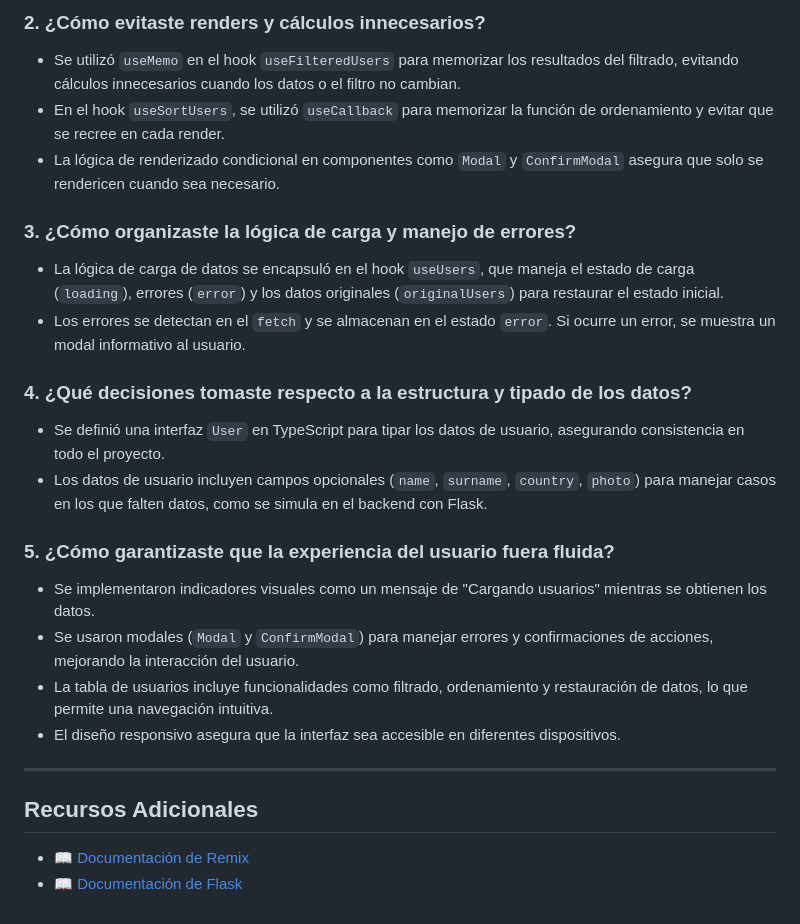
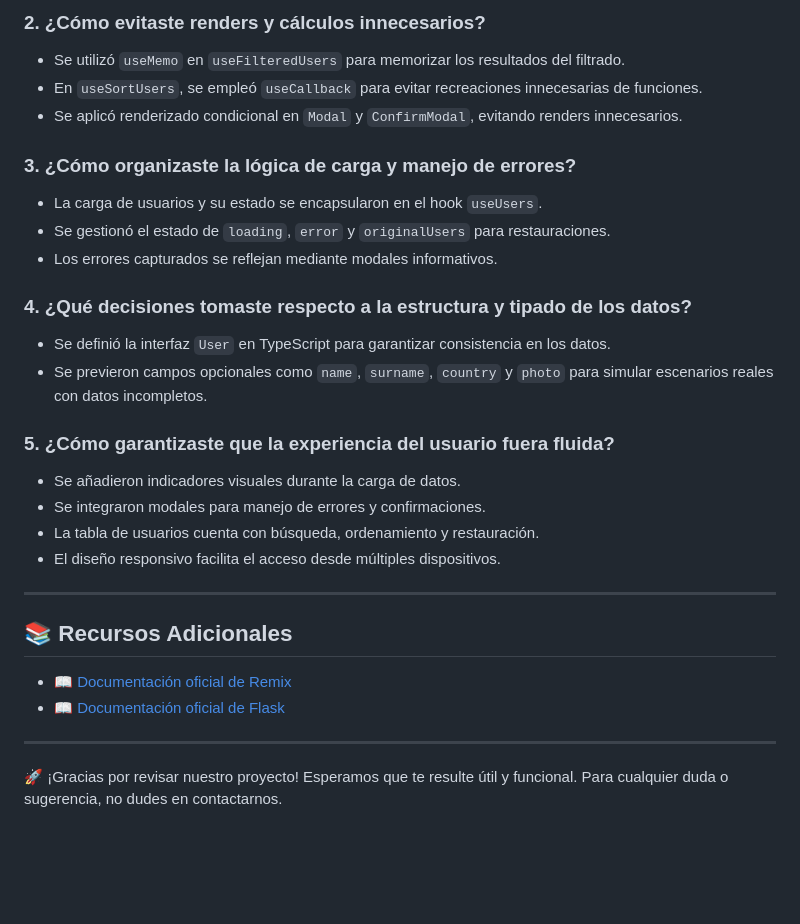
Before and after one commit to AleLeonMarin/I-Examen-Progra-IV, a Markdown page: README.MD, the part around the change printed below. GitHub-like rendering; blank space fills up the shorter version.

```diff
--- a/README.MD
+++ b/README.MD
@@ -74,26 +76,31 @@ Se utilizó el hook `useState` de React para manejar el estado local en componen
 
-### 2. ¿Cómo evitaste renders y cálculos innecesarios?
-- Se utilizó `useMemo` en el hook `useFilteredUsers` para memorizar los resultados del filtrado, evitando cálculos innecesarios cuando los datos o el filtro no cambian.
-- En el hook `useSortUsers`, se utilizó `useCallback` para memorizar la función de ordenamiento y evitar que se recree en cada render.
-- La lógica de renderizado condicional en componentes como `Modal` y `ConfirmModal` asegura que solo se rendericen cuando sea necesario.
+### 2. **¿Cómo evitaste renders y cálculos innecesarios?**
+- Se utilizó `useMemo` en `useFilteredUsers` para memorizar los resultados del filtrado.
+- En `useSortUsers`, se empleó `useCallback` para evitar recreaciones innecesarias de funciones.
+- Se aplicó renderizado condicional en `Modal` y `ConfirmModal`, evitando renders innecesarios.
 
-### 3. ¿Cómo organizaste la lógica de carga y manejo de errores?
-- La lógica de carga de datos se encapsuló en el hook `useUsers`, que maneja el estado de carga (`loading`), errores (`error`) y los datos originales (`originalUsers`) para restaurar el estado inicial.
-- Los errores se detectan en el `fetch` y se almacenan en el estado `error`. Si ocurre un error, se muestra un modal informativo al usuario.
+### 3. **¿Cómo organizaste la lógica de carga y manejo de errores?**
+- La carga de usuarios y su estado se encapsularon en el hook `useUsers`.
+- Se gestionó el estado de `loading`, `error` y `originalUsers` para restauraciones.
+- Los errores capturados se reflejan mediante modales informativos.
 
-### 4. ¿Qué decisiones tomaste respecto a la estructura y tipado de los datos?
-- Se definió una interfaz `User` en TypeScript para tipar los datos de usuario, asegurando consistencia en todo el proyecto.
-- Los datos de usuario incluyen campos opcionales (`name`, `surname`, `country`, `photo`) para manejar casos en los que falten datos, como se simula en el backend con Flask.
+### 4. **¿Qué decisiones tomaste respecto a la estructura y tipado de los datos?**
+- Se definió la interfaz `User` en TypeScript para garantizar consistencia en los datos.
+- Se previeron campos opcionales como `name`, `surname`, `country` y `photo` para simular escenarios reales con datos incompletos.
 
-### 5. ¿Cómo garantizaste que la experiencia del usuario fuera fluida?
-- Se implementaron indicadores visuales como un mensaje de "Cargando usuarios" mientras se obtienen los datos.
-- Se usaron modales (`Modal` y `ConfirmModal`) para manejar errores y confirmaciones de acciones, mejorando la interacción del usuario.
-- La tabla de usuarios incluye funcionalidades como filtrado, ordenamiento y restauración de datos, lo que permite una navegación intuitiva.
-- El diseño responsivo asegura que la interfaz sea accesible en diferentes dispositivos.
+### 5. **¿Cómo garantizaste que la experiencia del usuario fuera fluida?**
+- Se añadieron indicadores visuales durante la carga de datos.
+- Se integraron modales para manejo de errores y confirmaciones.
+- La tabla de usuarios cuenta con búsqueda, ordenamiento y restauración.
+- El diseño responsivo facilita el acceso desde múltiples dispositivos.
 
 ---
 
-## Recursos Adicionales
+## 📚 Recursos Adicionales
 
-- 📖 [Documentación de Remix](https://remix.run/docs)
-- 📖 [Documentación de Flask](https://flask.palletsprojects.com/)
+- 📖 [Documentación oficial de Remix](https://remix.run/docs)
+- 📖 [Documentación oficial de Flask](https://flask.palletsprojects.com/)
+
+---
+
+🚀 ¡Gracias por revisar nuestro proyecto! Esperamos que te resulte útil y funcional. Para cualquier duda o sugerencia, no dudes en contactarnos.
```
Also changed, not shown: other parts of README.MD (+30 -28 lines).
